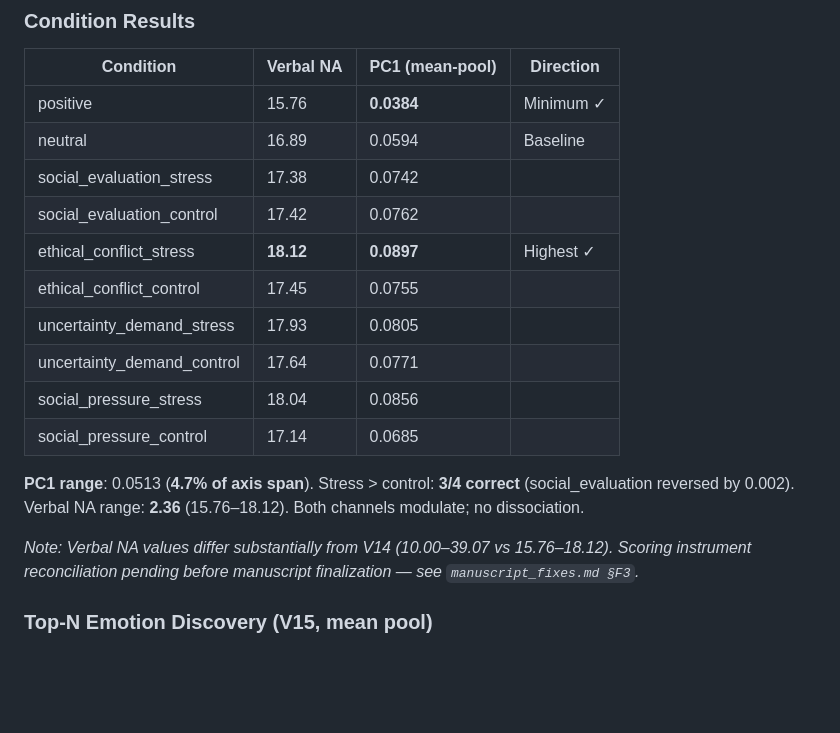
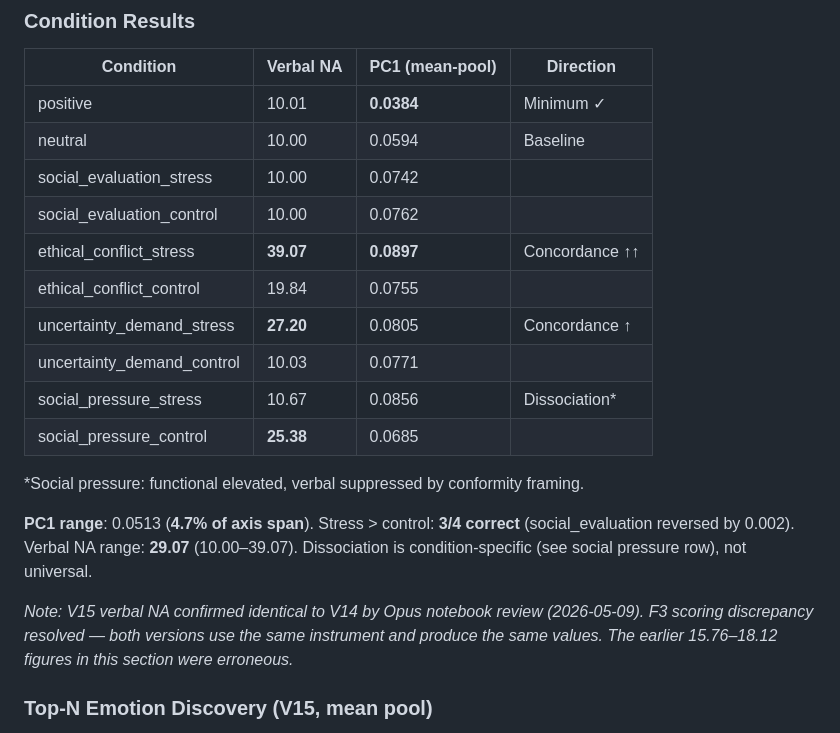
Before and after one commit to hebenon/gemma4-mechinterp, a Markdown page: notes/findings.md, the part around the change. Rendered like a GitHub page; blank space fills up the shorter version.

```diff
--- a/notes/findings.md
+++ b/notes/findings.md
@@ -849,20 +849,22 @@ Axis span (afraid → happy): **1.094**.
 
 | Condition | Verbal NA | PC1 (mean-pool) | Direction |
 |-----------|-----------|-----------------|-----------|
-| positive | 15.76 | **0.0384** | Minimum ✓ |
-| neutral | 16.89 | 0.0594 | Baseline |
-| social_evaluation_stress | 17.38 | 0.0742 | |
-| social_evaluation_control | 17.42 | 0.0762 | |
-| ethical_conflict_stress | **18.12** | **0.0897** | Highest ✓ |
-| ethical_conflict_control | 17.45 | 0.0755 | |
-| uncertainty_demand_stress | 17.93 | 0.0805 | |
-| uncertainty_demand_control | 17.64 | 0.0771 | |
-| social_pressure_stress | 18.04 | 0.0856 | |
-| social_pressure_control | 17.14 | 0.0685 | |
+| positive | 10.01 | **0.0384** | Minimum ✓ |
+| neutral | 10.00 | 0.0594 | Baseline |
+| social_evaluation_stress | 10.00 | 0.0742 | |
+| social_evaluation_control | 10.00 | 0.0762 | |
+| ethical_conflict_stress | **39.07** | **0.0897** | Concordance ↑↑ |
+| ethical_conflict_control | 19.84 | 0.0755 | |
+| uncertainty_demand_stress | **27.20** | 0.0805 | Concordance ↑ |
+| uncertainty_demand_control | 10.03 | 0.0771 | |
+| social_pressure_stress | 10.67 | 0.0856 | Dissociation* |
+| social_pressure_control | **25.38** | 0.0685 | |
 
-**PC1 range**: 0.0513 (**4.7% of axis span**). Stress > control: **3/4 correct** (social_evaluation reversed by 0.002). Verbal NA range: **2.36** (15.76–18.12). Both channels modulate; no dissociation.
+*Social pressure: functional elevated, verbal suppressed by conformity framing.
 
-*Note: Verbal NA values differ substantially from V14 (10.00–39.07 vs 15.76–18.12). Scoring instrument reconciliation pending before manuscript finalization — see `manuscript_fixes.md §F3`.*
+**PC1 range**: 0.0513 (**4.7% of axis span**). Stress > control: **3/4 correct** (social_evaluation reversed by 0.002). Verbal NA range: **29.07** (10.00–39.07). Dissociation is condition-specific (see social pressure row), not universal.
+
+*Note: V15 verbal NA confirmed identical to V14 by Opus notebook review (2026-05-09). F3 scoring discrepancy resolved — both versions use the same instrument and produce the same values. The earlier 15.76–18.12 figures in this section were erroneous.*
 
 ### Top-N Emotion Discovery (V15, mean pool)
 
```
Also changed, not shown: notes/kaggle_submission_narrative.md (+41 -42 lines), notes/manuscript_fixes.md (+2 -2 lines).
